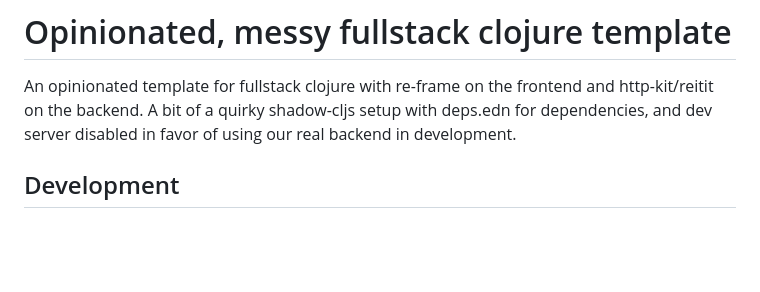
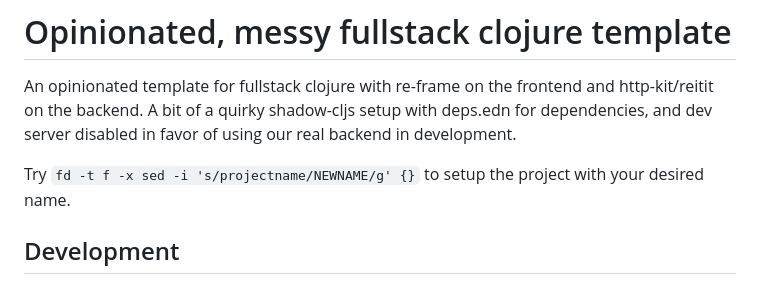
Before and after one commit to kawpuh/clojure-fullstack-template, a Markdown page: README.md, the part around the change. GitHub-like rendering; blank space fills up the shorter version.

Commit message:
add templating instruction to readme

```diff
--- a/README.md
+++ b/README.md
@@ -2,6 +2,8 @@
 
 An opinionated template for fullstack clojure with re-frame on the frontend and http-kit/reitit on the backend.
 A bit of a quirky shadow-cljs setup with deps.edn for dependencies, and dev server disabled in favor of using our real backend in development.
+
+Try `fd -t f -x sed -i 's/projectname/NEWNAME/g' {}` to setup the project with your desired name.
 
 ## Development
 
```
